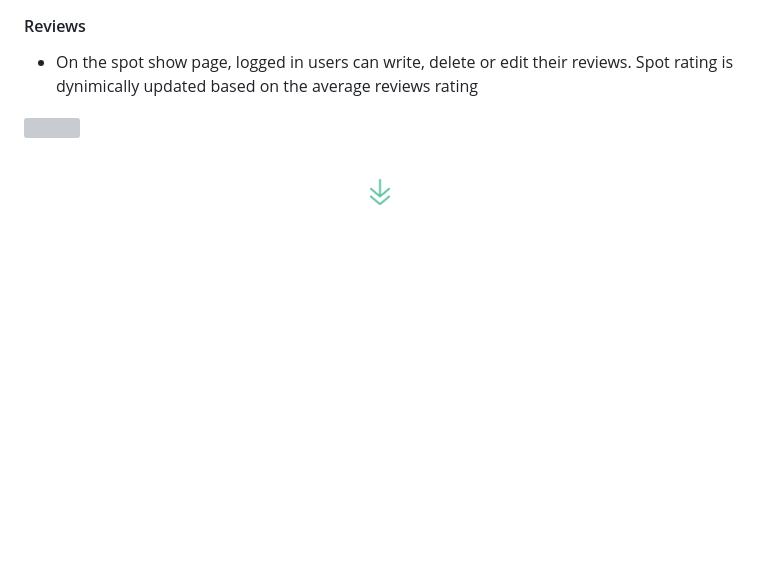
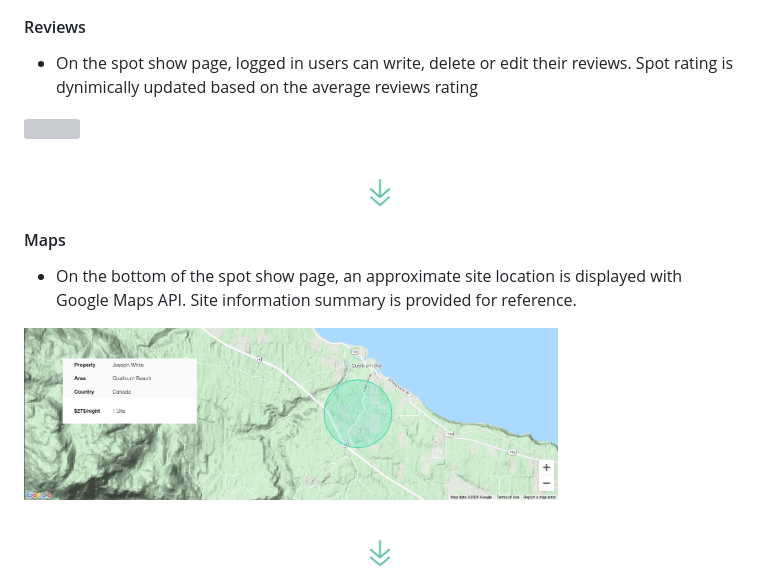
Before and after one commit to Nikoobox/TreeCamp, a Markdown page: README.md, the part around the change printed below. Drawn GitHub-style; pictures changed too: readme/map.png (added); blank space fills up the shorter version; grey boxes are pictures that could not be loaded.

```diff
--- a/README.md
+++ b/README.md
@@ -89,3 +89,13 @@
 <div align="center">
   <a href="https://tree-camp.herokuapp.com/#/"><img width="20px" src="app/assets/images/arrow_down.png"></a>
 </div>
+
+#### Maps
+- On the bottom of the spot show page, an approximate site location is displayed with Google Maps API. Site information summary is provided for reference.
+<div>
+  <img width="75%" src="readme/map.png">
+</div>
+<p>&nbsp;</p>
+<div align="center">
+  <a href="https://tree-camp.herokuapp.com/#/"><img width="20px" src="app/assets/images/arrow_down.png"></a>
+</div>
```
Also changed, not shown: other parts of README.md (+1 -1 lines), 1 other file.
